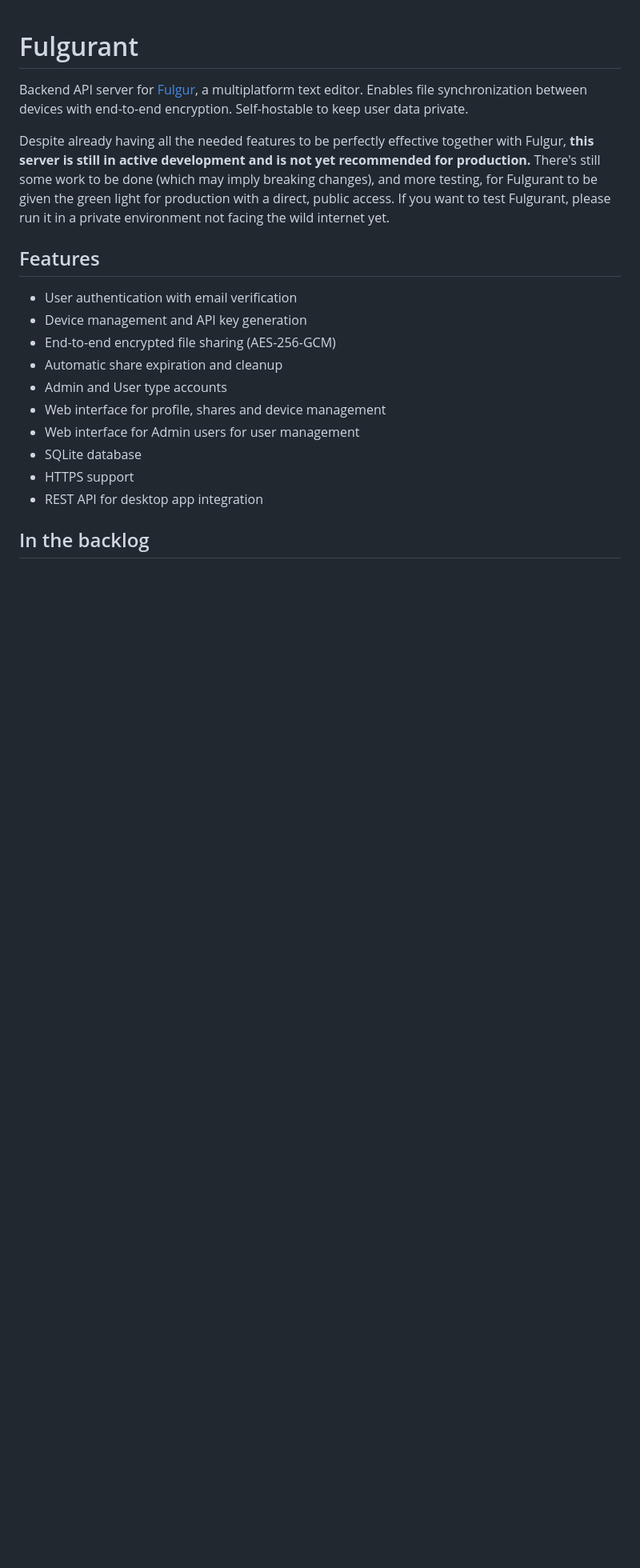
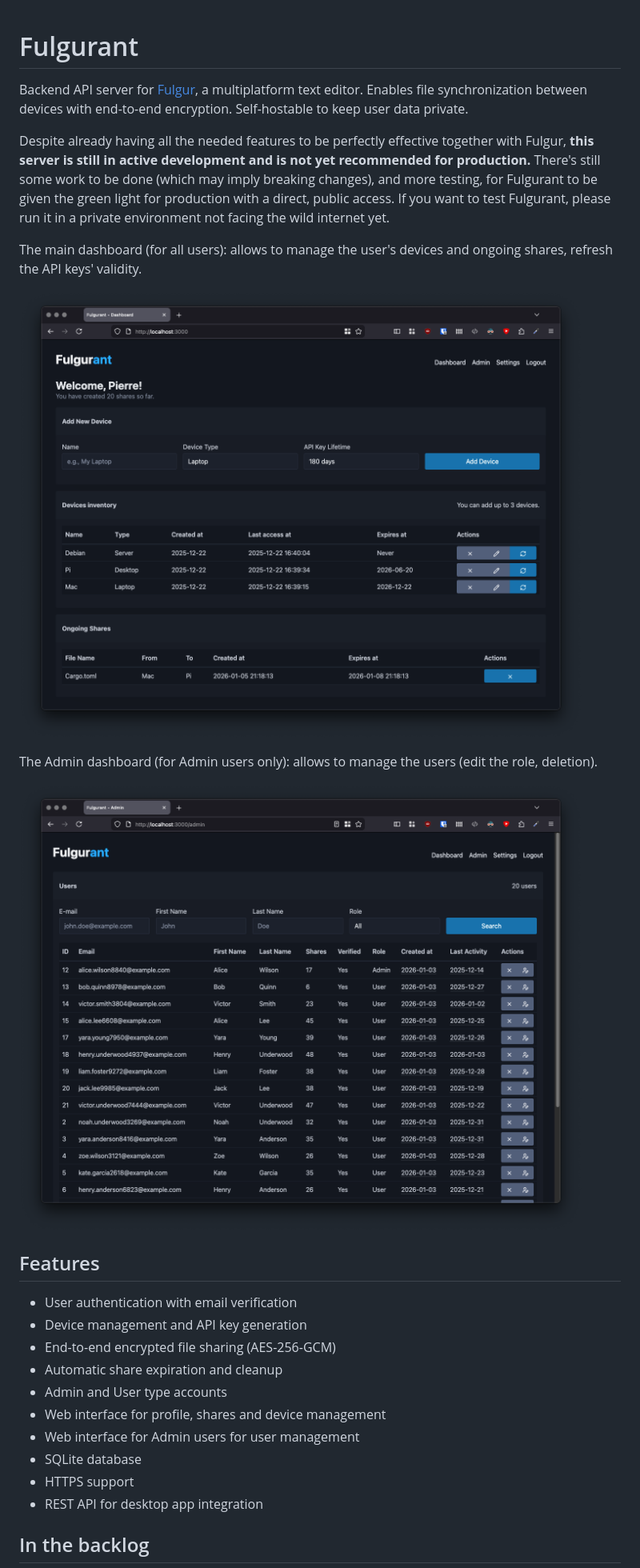
Before and after one commit to fulgur-app/Fulgurant, a Markdown page: README.md, the part around the change. Shown: that part at 80% size. Rendered like a GitHub page; pictures changed too: assets/fulgurant_admin.png (added), assets/fulgurant_dashboard.png (added); blank space fills up the shorter version.

Commit message:
Adding screenshots

```diff
--- a/README.md
+++ b/README.md
@@ -3,6 +3,14 @@
 Backend API server for [Fulgur](https://github.com/fulgur-app/fulgur), a multiplatform text editor. Enables file synchronization between devices with end-to-end encryption. Self-hostable to keep user data private.
 
 Despite already having all the needed features to be perfectly effective together with Fulgur, **this server is still in active development and is not yet recommended for production.** There's still some work to be done (which may imply breaking changes), and more testing, for Fulgurant to be given the green light for production with a direct, public access. If you want to test Fulgurant, please run it in a private environment not facing the wild internet yet.
+
+The main dashboard (for all users): allows to manage the user's devices and ongoing shares, refresh the API keys' validity.
+
+![Fulgurant Dashboard](assets/fulgurant_dashboard.png)
+
+The Admin dashboard (for Admin users only): allows to manage the users (edit the role, deletion).
+
+![Fulgurant Admin](assets/fulgurant_admin.png)
 
 ## Features
 
```
